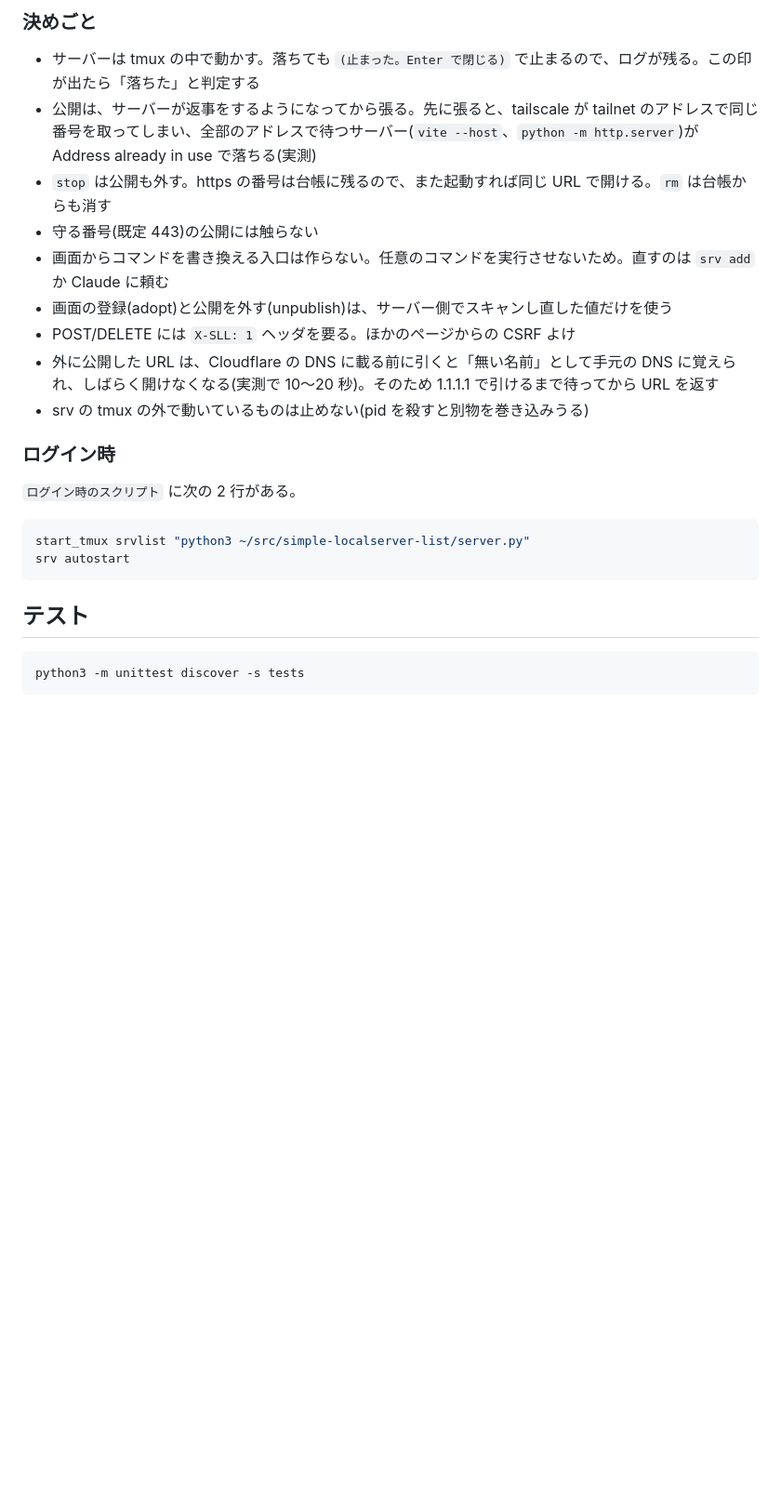
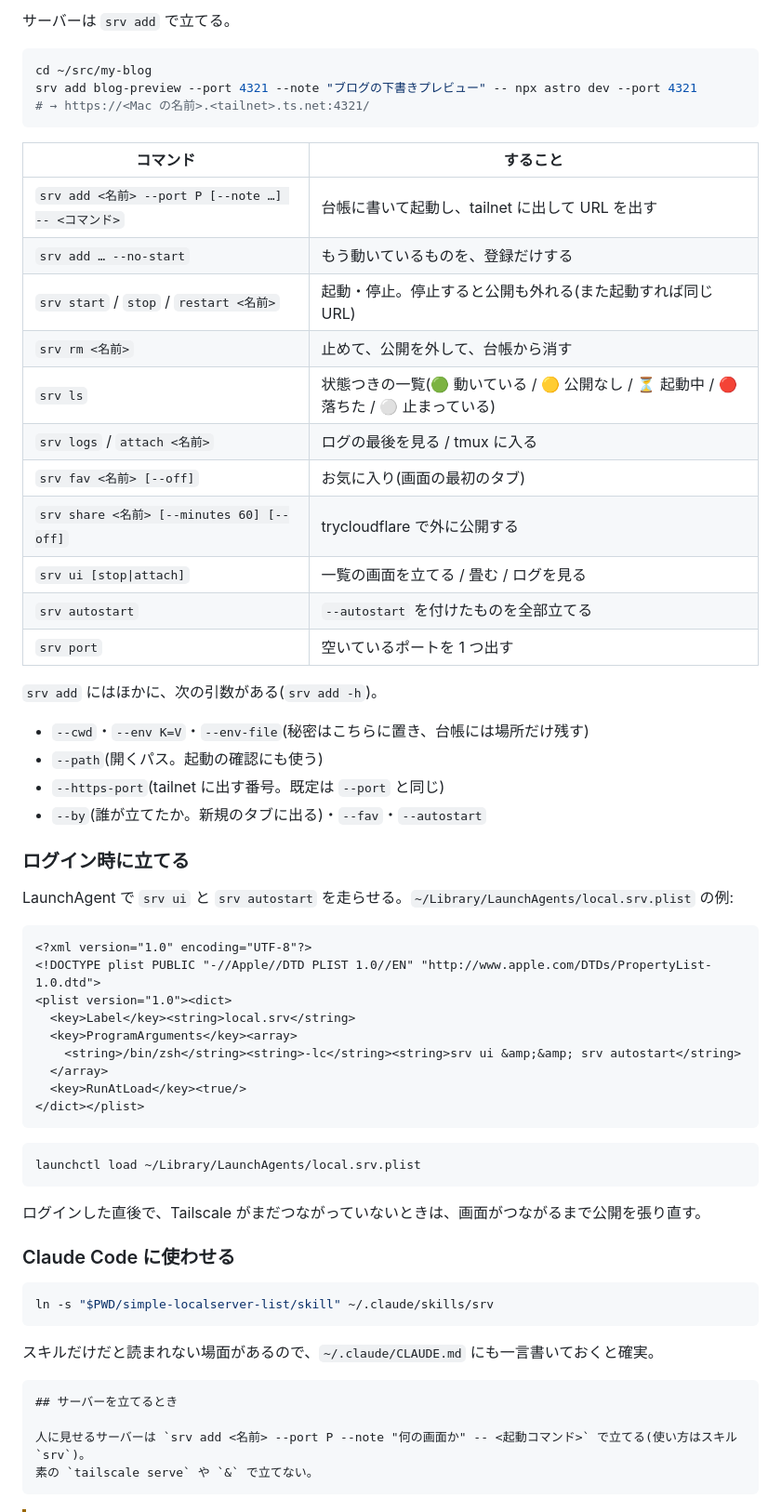
Before and after one commit to Kamesuta/simple-localserver-list, a Markdown page: README.md, the part around one of its changes. Shown at 93% size. GitHub-like rendering; blank space fills up the shorter version.

````diff
--- a/README.md
+++ b/README.md
@@ -54,26 +46,65 @@ srv port        # 空いているポート
-### 決めごと
-
-- サーバーは tmux の中で動かす。落ちても `(止まった。Enter で閉じる)` で止まるので、ログが残る。この印が出たら「落ちた」と判定する
-- 公開は、サーバーが返事をするようになってから張る。先に張ると、tailscale が tailnet のアドレスで同じ番号を取ってしまい、全部のアドレスで待つサーバー(`vite --host`、`python -m http.server`)が Address already in use で落ちる(実測)
-- `stop` は公開も外す。https の番号は台帳に残るので、また起動すれば同じ URL で開ける。`rm` は台帳からも消す
-- 守る番号(既定 443)の公開には触らない
-- 画面からコマンドを書き換える入口は作らない。任意のコマンドを実行させないため。直すのは `srv add` か Claude に頼む
-- 画面の登録(adopt)と公開を外す(unpublish)は、サーバー側でスキャンし直した値だけを使う
-- POST/DELETE には `X-SLL: 1` ヘッダを要る。ほかのページからの CSRF よけ
-- 外に公開した URL は、Cloudflare の DNS に載る前に引くと「無い名前」として手元の DNS に覚えられ、しばらく開けなくなる(実測で 10〜20 秒)。そのため 1.1.1.1 で引けるまで待ってから URL を返す
-- srv の tmux の外で動いているものは止めない(pid を殺すと別物を巻き込みうる)
-
-### ログイン時
-
-`ログイン時のスクリプト` に次の 2 行がある。
+サーバーは `srv add` で立てる。
 
 ```sh
-start_tmux srvlist "python3 ~/src/simple-localserver-list/server.py"
-srv autostart
+cd ~/src/my-blog
+srv add blog-preview --port 4321 --note "ブログの下書きプレビュー" -- npx astro dev --port 4321
+# → https://<Mac の名前>.<tailnet>.ts.net:4321/
 ```
 
-## テスト
+| コマンド | すること |
+| --- | --- |
+| `srv add <名前> --port P [--note …] -- <コマンド>` | 台帳に書いて起動し、tailnet に出して URL を出す |
+| `srv add … --no-start` | もう動いているものを、登録だけする |
+| `srv start` / `stop` / `restart <名前>` | 起動・停止。停止すると公開も外れる(また起動すれば同じ URL) |
+| `srv rm <名前>` | 止めて、公開を外して、台帳から消す |
+| `srv ls` | 状態つきの一覧(🟢 動いている / 🟡 公開なし / ⏳ 起動中 / 🔴 落ちた / ⚪ 止まっている) |
+| `srv logs` / `attach <名前>` | ログの最後を見る / tmux に入る |
+| `srv fav <名前> [--off]` | お気に入り(画面の最初のタブ) |
+| `srv share <名前> [--minutes 60] [--off]` | trycloudflare で外に公開する |
+| `srv ui [stop\|attach]` | 一覧の画面を立てる / 畳む / ログを見る |
+| `srv autostart` | `--autostart` を付けたものを全部立てる |
+| `srv port` | 空いているポートを 1 つ出す |
+
+`srv add` にはほかに、次の引数がある(`srv add -h`)。
+- `--cwd`・`--env K=V`・`--env-file`(秘密はこちらに置き、台帳には場所だけ残す)
+- `--path`(開くパス。起動の確認にも使う)
+- `--https-port`(tailnet に出す番号。既定は `--port` と同じ)
+- `--by`(誰が立てたか。新規のタブに出る)・`--fav`・`--autostart`
+
+### ログイン時に立てる
+
+LaunchAgent で `srv ui` と `srv autostart` を走らせる。`~/Library/LaunchAgents/local.srv.plist` の例:
+
+```xml
+<?xml version="1.0" encoding="UTF-8"?>
+<!DOCTYPE plist PUBLIC "-//Apple//DTD PLIST 1.0//EN" "http://www.apple.com/DTDs/PropertyList-1.0.dtd">
+<plist version="1.0"><dict>
+  <key>Label</key><string>local.srv</string>
+  <key>ProgramArguments</key><array>
+    <string>/bin/zsh</string><string>-lc</string><string>srv ui &amp;&amp; srv autostart</string>
+  </array>
+  <key>RunAtLoad</key><true/>
+</dict></plist>
+```
 
 ```sh
-python3 -m unittest discover -s tests
+launchctl load ~/Library/LaunchAgents/local.srv.plist
 ```
+
+ログインした直後で、Tailscale がまだつながっていないときは、画面がつながるまで公開を張り直す。
+
+### Claude Code に使わせる
+
+```sh
+ln -s "$PWD/simple-localserver-list/skill" ~/.claude/skills/srv
+```
+
+スキルだけだと読まれない場面があるので、`~/.claude/CLAUDE.md` にも一言書いておくと確実。
+
+```md
+## サーバーを立てるとき
+
+人に見せるサーバーは `srv add <名前> --port P --note "何の画面か" -- <起動コマンド>` で立てる(使い方はスキル `srv`)。
+素の `tailscale serve` や `&` で立てない。
+```
+
````
Also changed, not shown: other parts of README.md (+81 -44 lines), skill/SKILL.md (+20 -19 lines), docs/images/crashed-dark.png (added), docs/images/fav-dark.png (added), docs/images/fav.png (added), docs/images/new.png (added), docs/images/sheet.png (added), docs/images/tidy.png (added), 9 other files.
